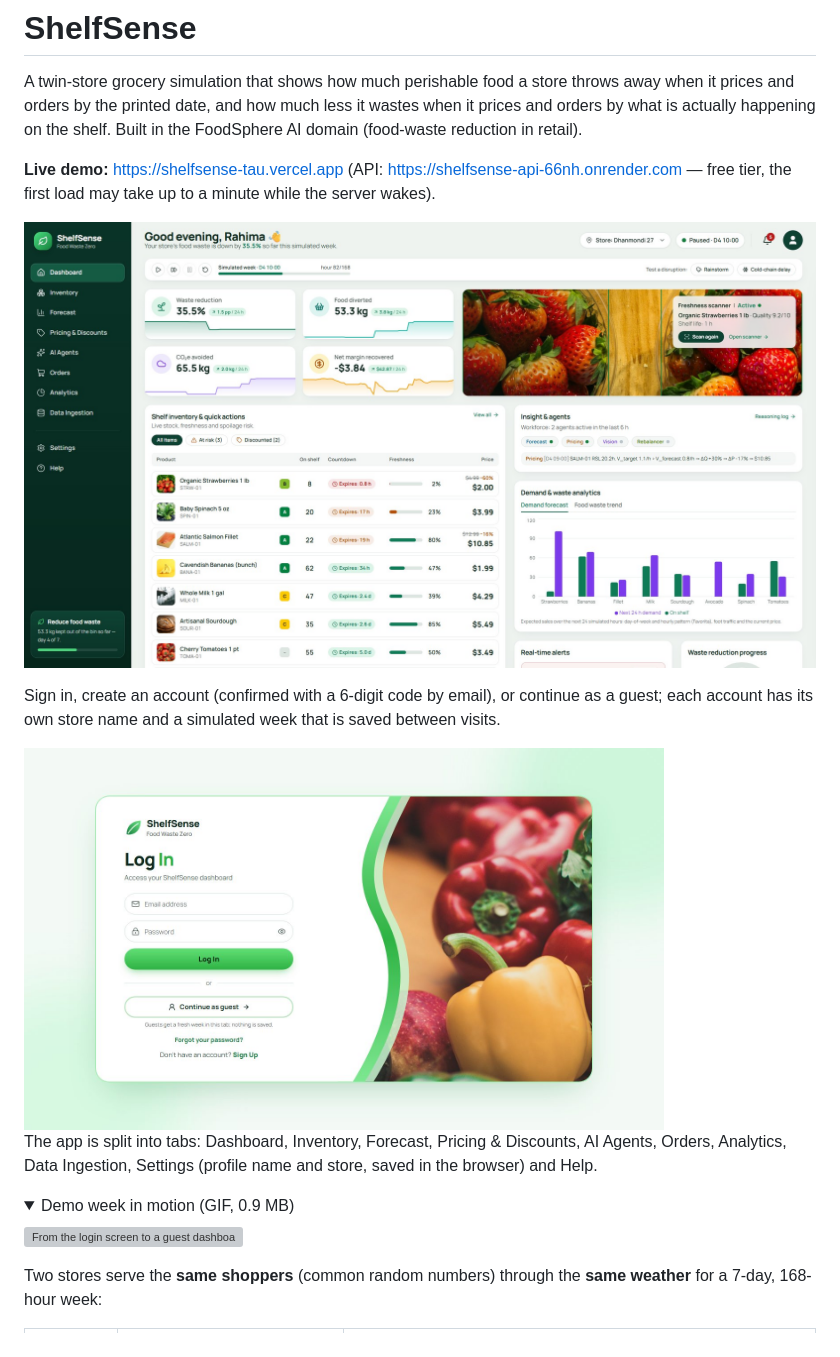
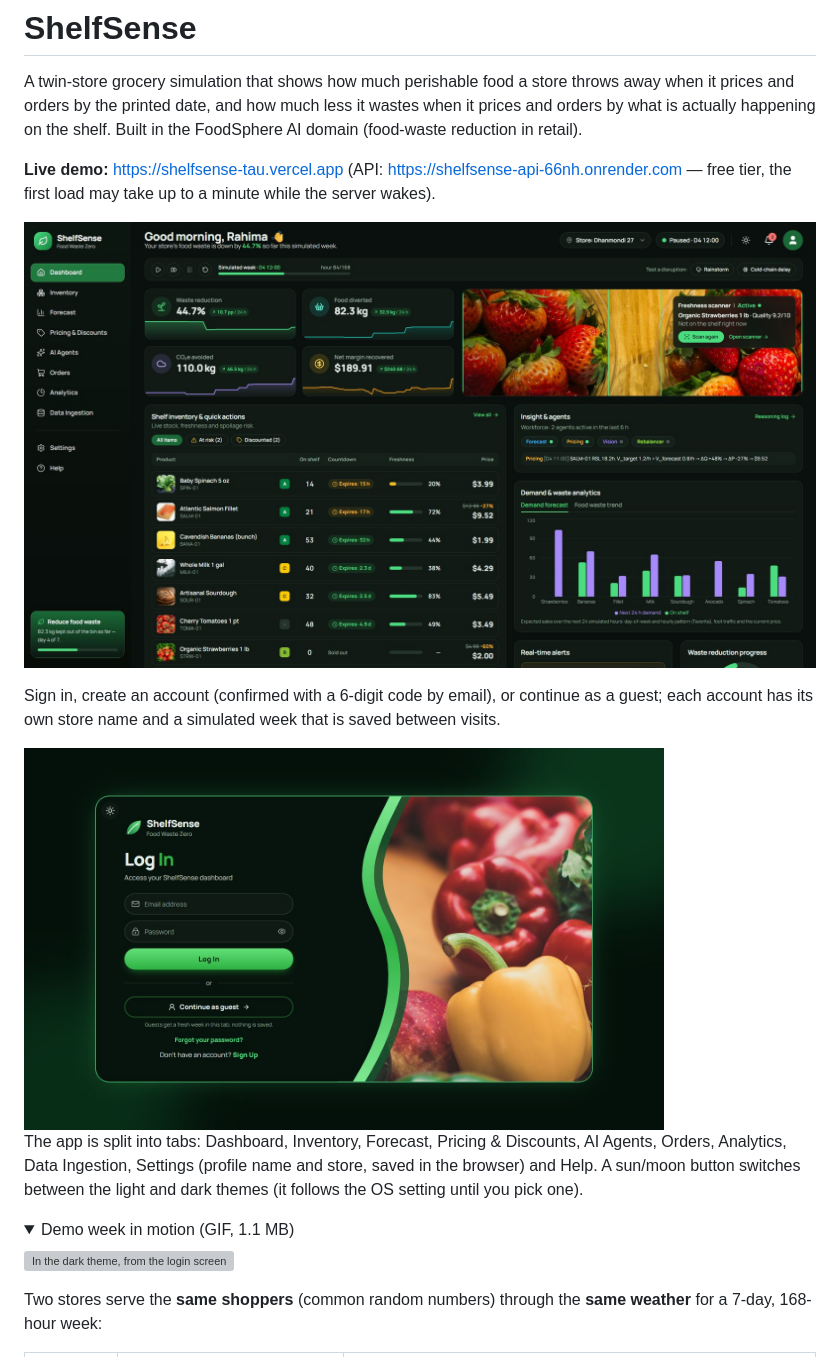
Before and after one commit to jasondhaki/shelfsense, a Markdown page: README.md, the part around one of its changes. Rendered like a GitHub page; pictures changed too: docs/screenshot.jpg, docs/signin.jpg; folded sections open; grey boxes are pictures that could not be loaded.

Commit message:
docs: README GIF and screenshots in the dark theme
Re-recorded headless with Playwright in dark mode, same flow and
settings as before (1440x678 → 960x452, ~200 ms frames, shared
128-colour palette): login → guest → demo-script week → strawberry
price formula → Analytics at 50% less waste. Dashboard still at Day 4
after a shelf scan; sign-in still 1440x860. README mentions the toggle.

Co-Authored-By: Claude Opus 5.5 <noreply@anthropic.com>

```diff
--- a/README.md
+++ b/README.md
@@ -15,10 +15,11 @@ Sign in, create an account (confirmed with a 6-digit code by email), or continue
 
 The app is split into tabs: Dashboard, Inventory, Forecast, Pricing & Discounts, AI Agents, Orders,
-Analytics, Data Ingestion, Settings (profile name and store, saved in the browser) and Help.
+Analytics, Data Ingestion, Settings (profile name and store, saved in the browser) and Help. A sun/moon button switches
+between the light and dark themes (it follows the OS setting until you pick one).
 
-<details><summary>Demo week in motion (GIF, 0.9 MB)</summary>
+<details><summary>Demo week in motion (GIF, 1.1 MB)</summary>
 
-![From the login screen to a guest dashboard; the demo-script week fast-forwards through a rainstorm and a cold-chain delay, a strawberry price formula opens, and the week ends on Analytics at 50% less waste](docs/demo.gif)
+![In the dark theme, from the login screen to a guest dashboard; the demo-script week fast-forwards through a rainstorm and a cold-chain delay, a strawberry price formula opens, and the week ends on Analytics at 50% less waste](docs/demo.gif)
 
 </details>
 
```
Also changed, not shown: other parts of README.md (+2 -2 lines), 1 other file.
